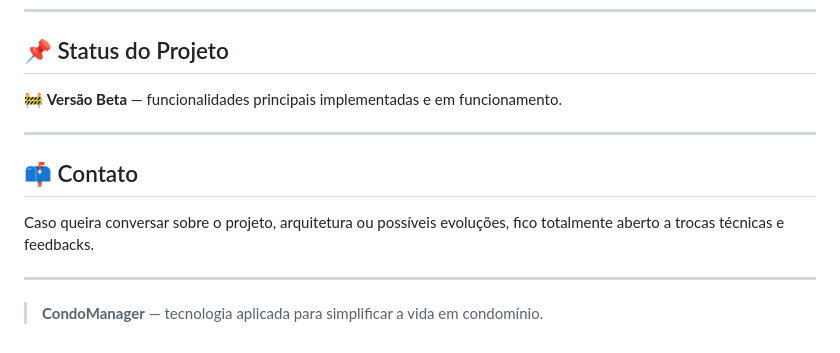
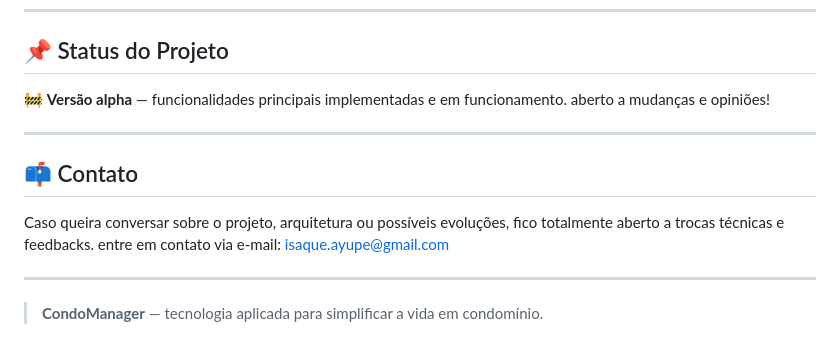
Before and after one commit to Isaque-Ayupe/Condomanger, a Markdown page: README.md, the part around the change. GitHub-like rendering.

```diff
--- a/README.md
+++ b/README.md
@@ -151,13 +151,15 @@ Ele reflete não apenas habilidades técnicas, mas também **capacidade analíti
 
 ## 📌 Status do Projeto
 
-🚧 **Versão Beta** — funcionalidades principais implementadas e em funcionamento.
+🚧 **Versão alpha** — funcionalidades principais implementadas e em funcionamento.
+aberto a mudanças e opiniões!
 
 ---
 
 ## 📫 Contato
 
 Caso queira conversar sobre o projeto, arquitetura ou possíveis evoluções, fico totalmente aberto a trocas técnicas e feedbacks.
+entre em contato via e-mail: isaque.ayupe@gmail.com
 
 ---
 
```
